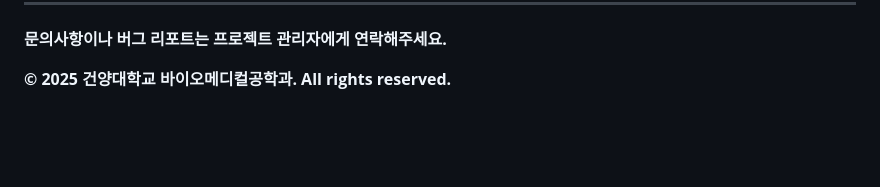
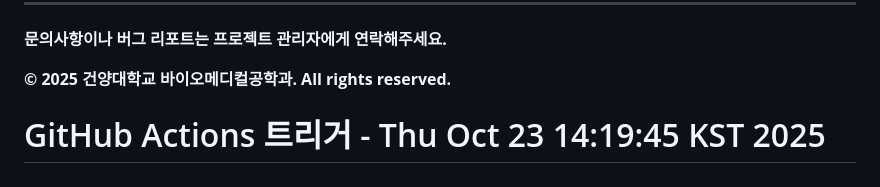
Before and after one commit to nogeonu/lung-cancer-prediction-system, a Markdown page: README.md, the part around the change. Rendered like a GitHub page; blank space fills up the shorter version.

Commit message:
🚀 Trigger GitHub Actions deployment - 2025-10-23 14:19:51

```diff
--- a/README.md
+++ b/README.md
@@ -629,3 +629,4 @@ python lungcancer/train_model.py
 **문의사항이나 버그 리포트는 프로젝트 관리자에게 연락해주세요.**
 
 **© 2025 건양대학교 바이오메디컬공학과. All rights reserved.**
+# GitHub Actions 트리거 - Thu Oct 23 14:19:45 KST 2025
```
